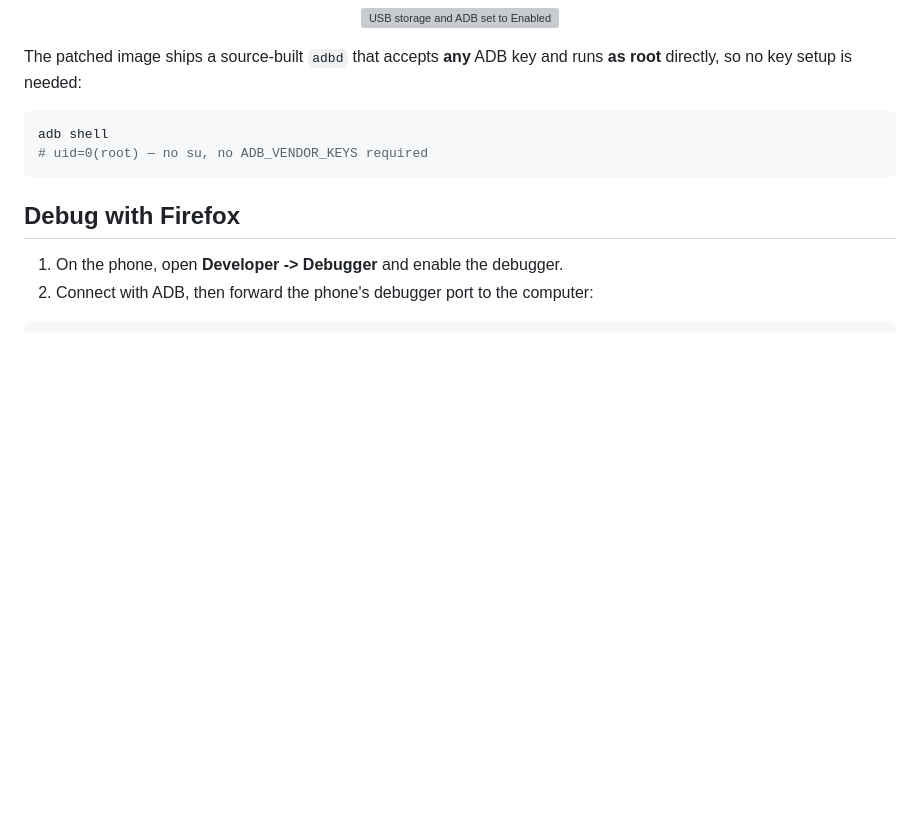
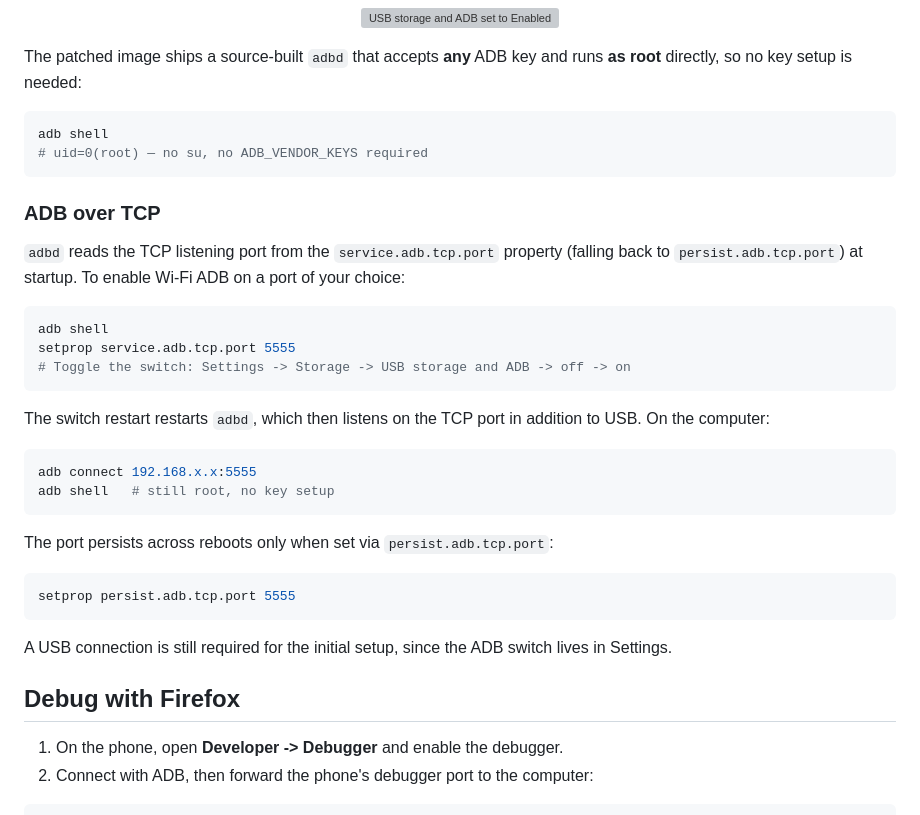
Before and after one commit to gogogoghost/nokia-2780-flip-jailbreak-tutorial, a Markdown page: readme.md, the part around the change. Rendered like a GitHub page; blank space fills up the shorter version; grey boxes are pictures that could not be loaded.

Commit message:
Document ADB over TCP in readme
adbd reads the listening port from service.adb.tcp.port (falling
back to persist.adb.tcp.port) at startup. Document the setprop
flow and the switch toggle needed to restart adbd, plus
adb connect usage.

````diff
--- a/readme.md
+++ b/readme.md
@@ -78,6 +78,31 @@ adb shell
 # uid=0(root) — no su, no ADB_VENDOR_KEYS required
 ```
 
+### ADB over TCP
+
+`adbd` reads the TCP listening port from the `service.adb.tcp.port` property (falling back to `persist.adb.tcp.port`) at startup. To enable Wi-Fi ADB on a port of your choice:
+
+```bash
+adb shell
+setprop service.adb.tcp.port 5555
+# Toggle the switch: Settings -> Storage -> USB storage and ADB -> off -> on
+```
+
+The switch restart restarts `adbd`, which then listens on the TCP port in addition to USB. On the computer:
+
+```bash
+adb connect 192.168.x.x:5555
+adb shell   # still root, no key setup
+```
+
+The port persists across reboots only when set via `persist.adb.tcp.port`:
+
+```bash
+setprop persist.adb.tcp.port 5555
+```
+
+A USB connection is still required for the initial setup, since the ADB switch lives in Settings.
+
 ## Debug with Firefox
 
 1. On the phone, open **Developer -> Debugger** and enable the debugger.
````
